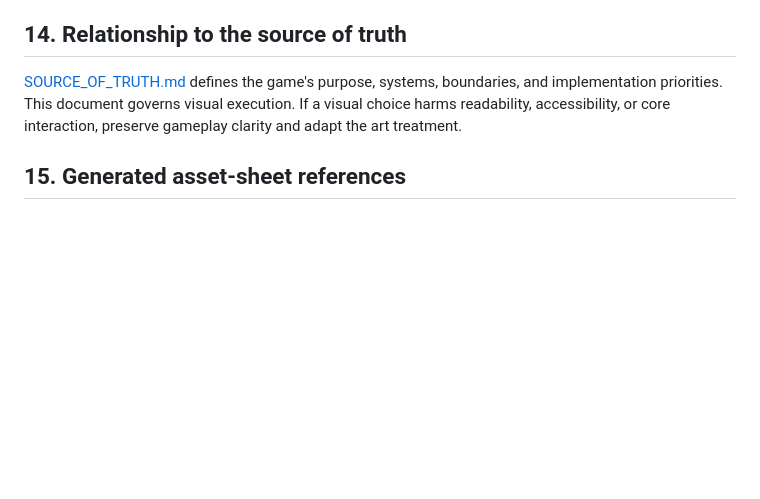
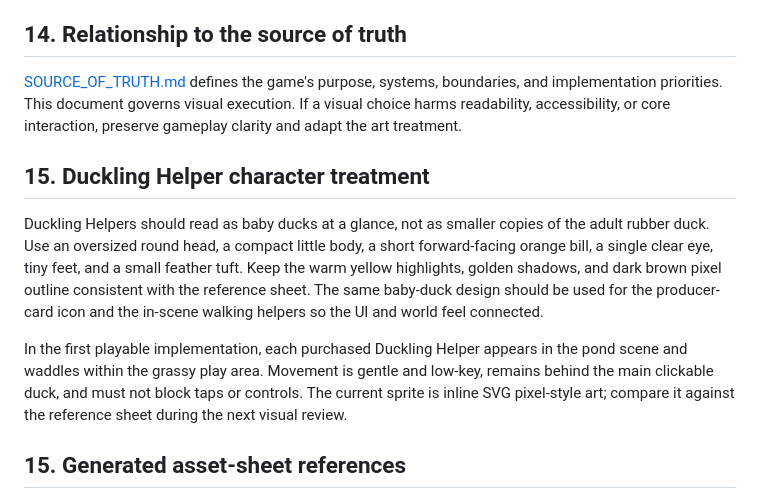
Before and after one commit to brxceOg/Ducky-Clicker, a Markdown page: docs/ART_DIRECTION.md, the part around the change. Rendered like a GitHub page; blank space fills up the shorter version.

Commit message:
Define baby duckling character and walking animation direction

```diff
--- a/docs/ART_DIRECTION.md
+++ b/docs/ART_DIRECTION.md
@@ -212,6 +212,12 @@ Before accepting an asset, verify:
 [SOURCE_OF_TRUTH.md](SOURCE_OF_TRUTH.md) defines the game's purpose, systems, boundaries, and implementation priorities. This document governs visual execution. If a visual choice harms readability, accessibility, or core interaction, preserve gameplay clarity and adapt the art treatment.
 
 
+## 15. Duckling Helper character treatment
+
+Duckling Helpers should read as baby ducks at a glance, not as smaller copies of the adult rubber duck. Use an oversized round head, a compact little body, a short forward-facing orange bill, a single clear eye, tiny feet, and a small feather tuft. Keep the warm yellow highlights, golden shadows, and dark brown pixel outline consistent with the reference sheet. The same baby-duck design should be used for the producer-card icon and the in-scene walking helpers so the UI and world feel connected.
+
+In the first playable implementation, each purchased Duckling Helper appears in the pond scene and waddles within the grassy play area. Movement is gentle and low-key, remains behind the main clickable duck, and must not block taps or controls. The current sprite is inline SVG pixel-style art; compare it against the reference sheet during the next visual review.
+
 ## 15. Generated asset-sheet references
 
 The generated Ducky Clicker concept sheet establishes a shared visual direction for future art production. Treat it as a **style and content reference**, not as a finished sprite atlas ready to slice directly into the game.
```
